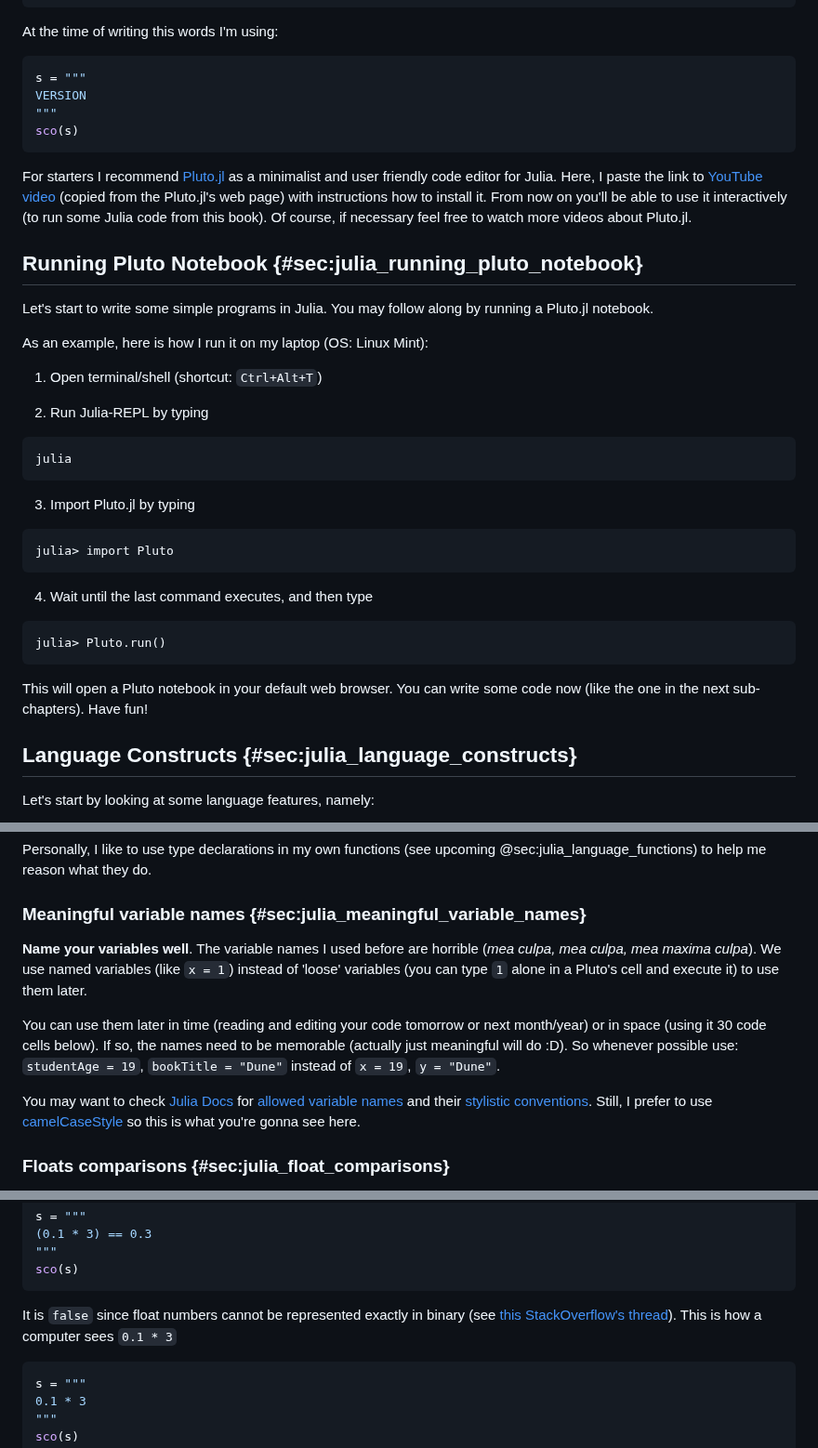
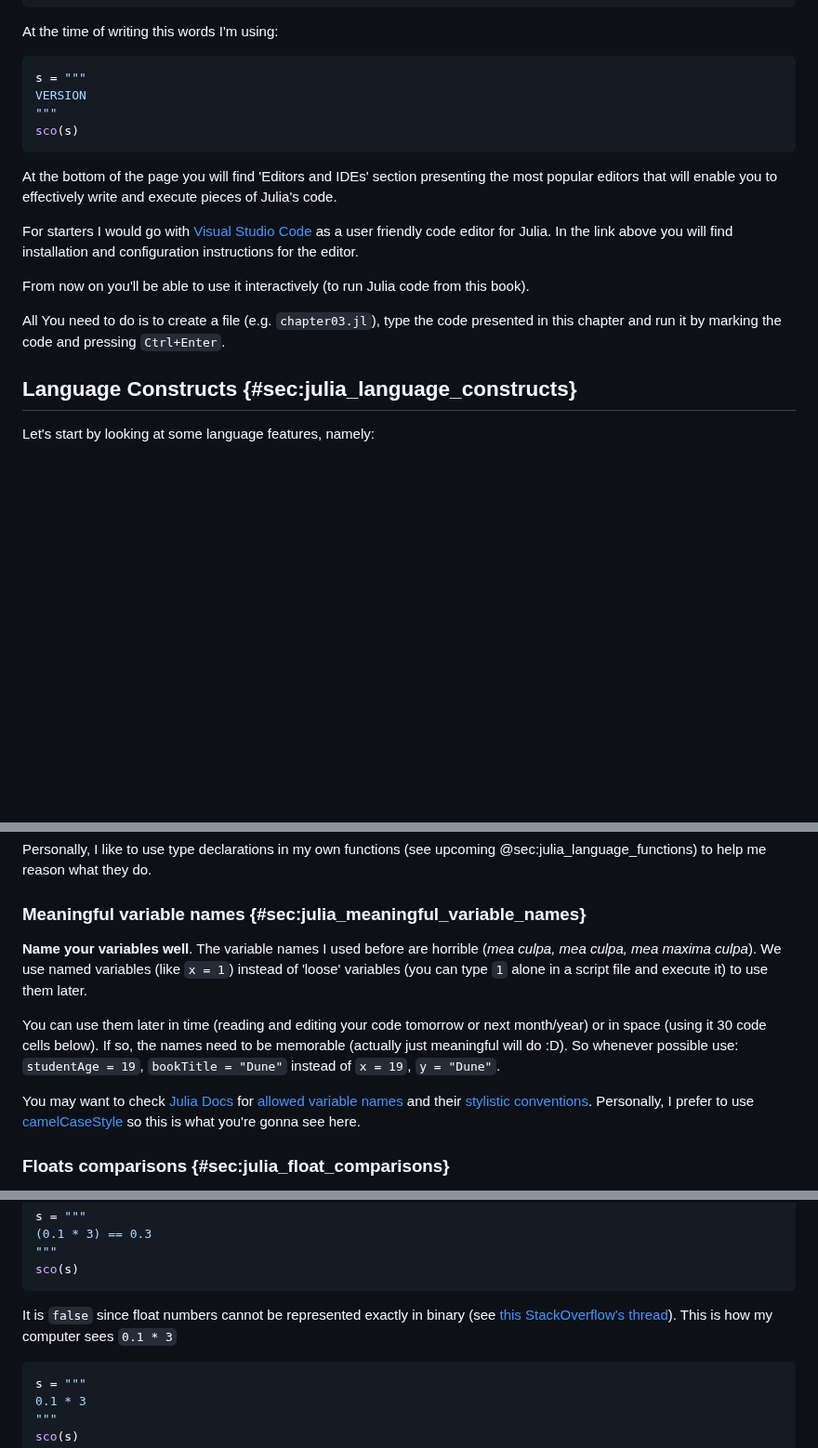
Before and after one commit to b-lukaszuk/RJ_BS_eng, a Markdown page: contents/julia_first_encounter.md, 3 parts joined by grey strips. Shown at 93% size. Rendered like a GitHub page; blank space fills up the shorter version.

````diff
--- a/contents/julia_first_encounter.md
+++ b/contents/julia_first_encounter.md
@@ -26,36 +26,13 @@ VERSION
 sco(s)
 ```
 
-For starters I recommend [Pluto.jl](https://github.com/fonsp/Pluto.jl) as a minimalist and user friendly code editor for Julia.
-Here, I paste the link to [YouTube video](https://www.youtube.com/watch?v=OOjKEgbt8AI) (copied from the Pluto.jl's web page) with instructions how to install it.
-From now on you'll be able to use it interactively (to run some Julia code from this book). Of course, if necessary feel free to watch more videos about Pluto.jl.
-
-## Running Pluto Notebook {#sec:julia_running_pluto_notebook}
-
-Let's start to write some simple programs in Julia. You may follow along by running a Pluto.jl notebook.
-
-As an example, here is how I run it on my laptop (OS: Linux Mint):
-
-1. Open terminal/shell (shortcut: `Ctrl+Alt+T`)
-
-2. Run Julia-REPL by typing
-
-```bash
-julia
-```
-3. Import Pluto.jl by typing
-
-```julia-repl
-julia> import Pluto
-```
-
-4. Wait until the last command executes, and then type
-
-```julia-repl
-julia> Pluto.run()
-```
-
-This will open a Pluto notebook in your default web browser. You can write some code now (like the one in the next sub-chapters). Have fun!
+At the bottom of the page you will find 'Editors and IDEs' section presenting the most popular editors that will enable you to effectively write and execute pieces of Julia's code.
+
+For starters I would go with [Visual Studio Code](https://www.julia-vscode.org/docs/dev/gettingstarted/#Installation-and-Configuration-1) as a user friendly code editor for Julia. In the link above you will find installation and configuration instructions for the editor.
+
+From now on you'll be able to use it interactively (to run Julia code from this book).
+
+All You need to do is to create a file (e.g. `chapter03.jl`), type the code presented in this chapter and run it by marking the code and pressing `Ctrl+Enter`.
 
 ## Language Constructs {#sec:julia_language_constructs}
 
@@ -247,7 +175,7 @@ Personally, I like to use type declarations in my own functions (see upcoming @s
 ### Meaningful variable names {#sec:julia_meaningful_variable_names}
 
 **Name your variables well**. The variable names I used before are horrible (*mea culpa, mea culpa, mea maxima culpa*).
-We use named variables (like `x = 1`) instead of 'loose' variables (you can type `1` alone in a Pluto's cell and execute it) to use them later.
+We use named variables (like `x = 1`) instead of 'loose' variables (you can type `1` alone in a script file and execute it) to use them later.
 
 You can use them later in time (reading and editing your code tomorrow or next month/year) or in space (using it 30 code cells below).
 If so, the names need to be memorable (actually just meaningful will do :D). So whenever possible use: `studentAge = 19`, `bookTitle = "Dune"` instead of `x = 19`, `y = "Dune"`.
@@ -255,7 +183,7 @@ If so, the names need to be memorable (actually just meaningful will do :D). So
 You may want to check [Julia Docs](https://docs.julialang.org/en/v1/) for
 [allowed variable names](https://docs.julialang.org/en/v1/manual/variables/#man-allowed-variable-names)
 and their [stylistic conventions](https://docs.julialang.org/en/v1/manual/variables/#Stylistic-Conventions).
-Still, I prefer to use [camelCaseStyle](https://en.wikipedia.org/wiki/Camel_case) so this is what you're gonna see here.
+Personally, I prefer to use [camelCaseStyle](https://en.wikipedia.org/wiki/Camel_case) so this is what you're gonna see here.
 
 ### Floats comparisons {#sec:julia_float_comparisons}
 
@@ -312,7 +240,7 @@ sco(s)
 ```
 
 It is `false` since float numbers cannot be represented exactly in binary
-(see [this StackOverflow's thread](https://stackoverflow.com/questions/8604196/why-0-1-3-0-3)). This is how a computer sees `0.1 * 3`
+(see [this StackOverflow's thread](https://stackoverflow.com/questions/8604196/why-0-1-3-0-3)). This is how my computer sees `0.1 * 3`
 
 
 ```jl
````
Also changed, not shown: other parts of contents/julia_first_encounter.md (+32 -86 lines).
